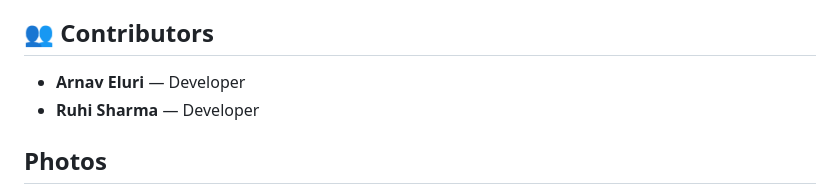
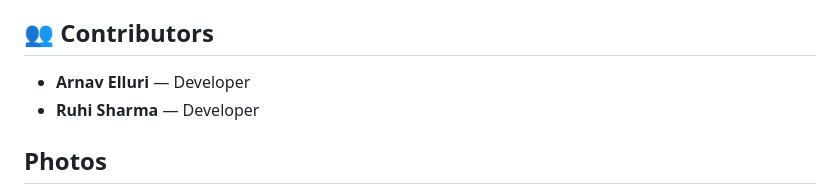
Before and after one commit to itseluriiiiii/clarity_ai, a Markdown page: README.md, the part around the change. Drawn GitHub-style.

Commit message:
Correct spelling of contributor's name

```diff
--- a/README.md
+++ b/README.md
@@ -81,7 +81,7 @@ Lessons that teach:
 Clarity AI promotes digital clarity, emotional wellness, and safe internet habits. In an age of information overload, it helps users pause, reflect, and think clearly.
 
 ## 👥 Contributors
-- **Arnav Eluri** — Developer
+- **Arnav Elluri** — Developer
 - **Ruhi Sharma** — Developer
 
 ## Photos
```
